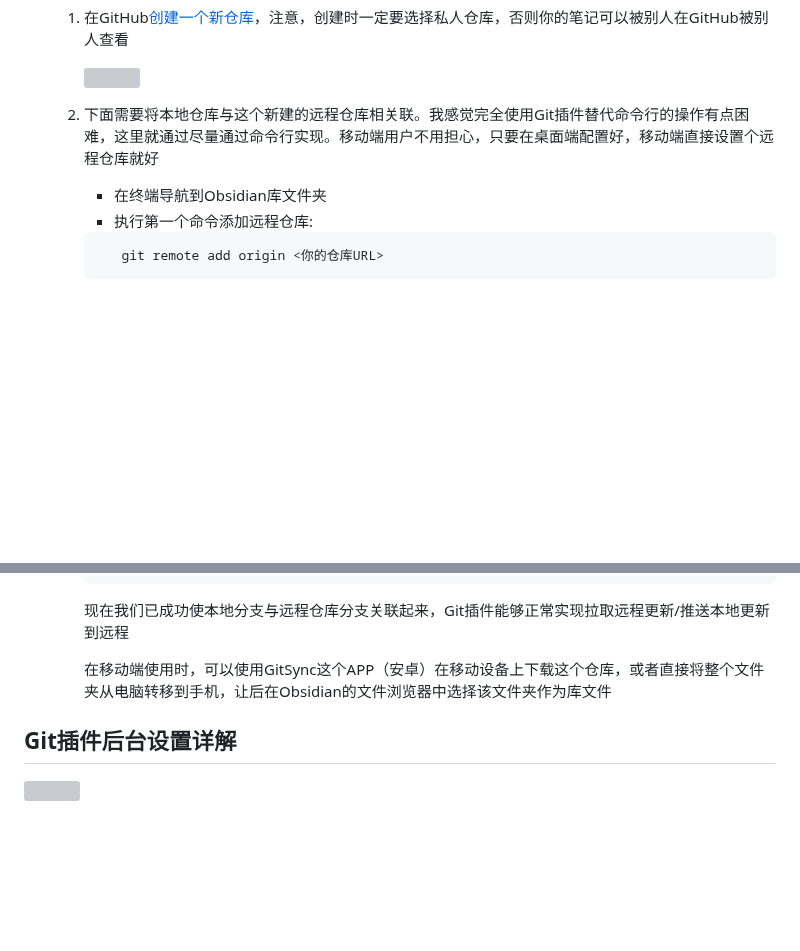
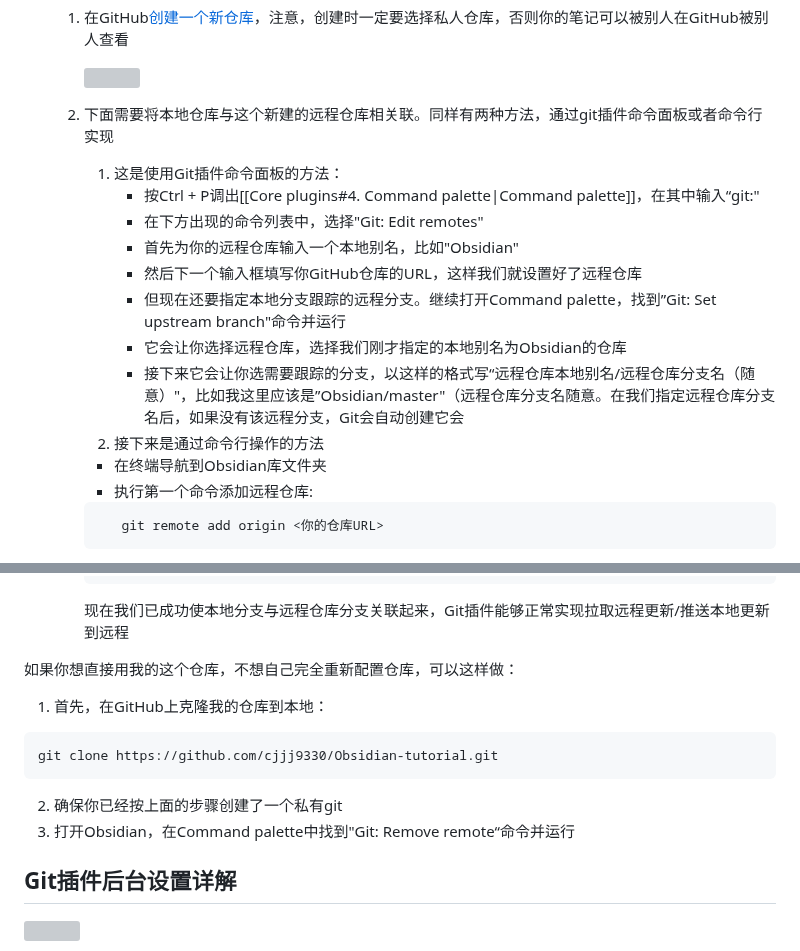
Before and after one commit to constant-007/Obsidian-tutorial, a Markdown page: Obsidian设置/Community plugins/Git.md, 2 parts joined by grey strips. GitHub-like rendering; blank space fills up the shorter version; grey boxes are pictures that could not be loaded.

Commit message:
vault backup: :2025-05-11 18:20:09
Affected files:
Obsidian设置/Community plugins/Git.md

````diff
--- a/Obsidian设置/Community plugins/Git.md
+++ b/Obsidian设置/Community plugins/Git.md
@@ -91,7 +91,16 @@ Obsidian几乎完全免费，唯独同步与将笔记发布成网页需要付费
 	1. 在GitHub[创建一个新仓库](https://www.aiexplorernote.com/article/how-to-upload-pics-with-github-pages-picgo-obsidian#:~:text=%E9%A6%96%E5%85%88%EF%BC%8C%E6%88%91%E4%BB%AC%E6%96%B0%E5%BB%BA,%E7%84%B6%E5%90%8E%E2%80%9CCreate%20repository%22)，注意，创建时一定要选择私人仓库，否则你的笔记可以被别人在GitHub被别人查看
 
 		![](https://img.aiexplorernote.com/%E4%BD%BF%E7%94%A8Git%E6%8F%92%E4%BB%B6%E8%AE%A9Obsidian%E5%AE%9E%E7%8E%B0%E5%90%8C%E6%AD%A5/create-git-repo-as-private-repo.jpg)
-	2. 下面需要将本地仓库与这个新建的远程仓库相关联。我感觉完全使用Git插件替代命令行的操作有点困难，这里就通过尽量通过命令行实现。移动端用户不用担心，只要在桌面端配置好，移动端直接设置个远程仓库就好
+	2. 下面需要将本地仓库与这个新建的远程仓库相关联。同样有两种方法，通过git插件命令面板或者命令行实现
+		1. 这是使用Git插件命令面板的方法：
+			- 按Ctrl + P调出[[Core plugins#4. Command palette|Command palette]]，在其中输入“git:"
+			- 在下方出现的命令列表中，选择"Git: Edit remotes"
+			- 首先为你的远程仓库输入一个本地别名，比如"Obsidian"
+			- 然后下一个输入框填写你GitHub仓库的URL，这样我们就设置好了远程仓库
+			- 但现在还要指定本地分支跟踪的远程分支。继续打开Command palette，找到”Git: Set upstream branch"命令并运行
+			- 它会让你选择远程仓库，选择我们刚才指定的本地别名为Obsidian的仓库
+			- 接下来它会让你选需要跟踪的分支，以这样的格式写“远程仓库本地别名/远程仓库分支名（随意）"，比如我这里应该是”Obsidian/master"（远程仓库分支名随意。在我们指定远程仓库分支名后，如果没有该远程分支，Git会自动创建它会
+		2. 接下来是通过命令行操作的方法
 		- 在终端导航到Obsidian库文件夹
 		- 执行第一个命令添加远程仓库:
 		```
@@ -115,7 +124,14 @@ Obsidian几乎完全免费，唯独同步与将笔记发布成网页需要付费
 		```
 		现在我们已成功使本地分支与远程仓库分支关联起来，Git插件能够正常实现拉取远程更新/推送本地更新到远程
 
-		在移动端使用时，可以使用GitSync这个APP（安卓）在移动设备上下载这个仓库，或者直接将整个文件夹从电脑转移到手机，让后在Obsidian的文件浏览器中选择该文件夹作为库文件
+如果你想直接用我的这个仓库，不想自己完全重新配置仓库，可以这样做：
+
+1. 首先，在GitHub上克隆我的仓库到本地：
+```
+git clone https://github.com/cjjj9330/Obsidian-tutorial.git
+```
+2. 确保你已经按上面的步骤创建了一个私有git
+3. 打开Obsidian，在Command palette中找到"Git: Remove remote“命令并运行
 ## Git插件后台设置详解
 
 ![](https://img.aiexplorernote.com/%E4%BD%BF%E7%94%A8Git%E6%8F%92%E4%BB%B6%E8%AE%A9Obsidian%E5%AE%9E%E7%8E%B0%E5%90%8C%E6%AD%A5/screenshot-of-obsidan-git-settings.jpg)
````
